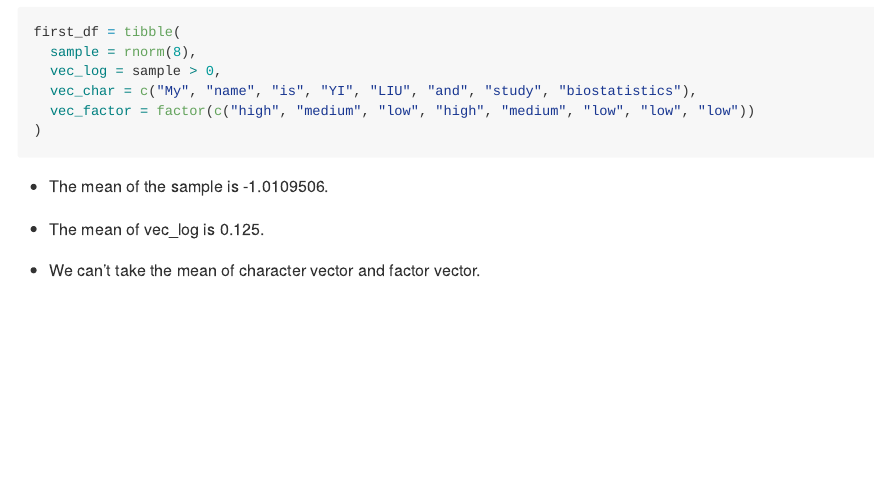
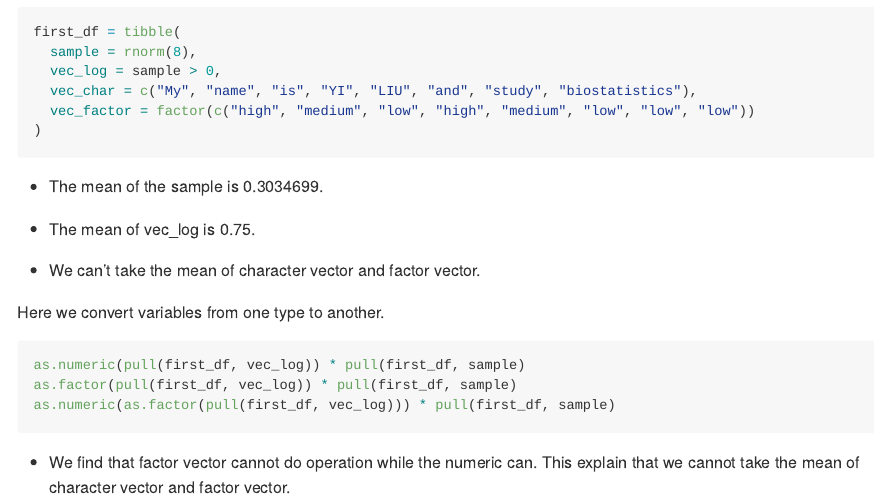
Before and after one commit to moly261/p8105_hw1new_yl4358, an R Markdown document (p8105_hw1new_yl4358.Rmd): the page in a window 1100 px wide, from 590 px down. The pictures show the output file p8105_hw1new_yl4358.md that the author committed with the source, drawn offline in the style of GitHub.

Commit message:
we convert variables from one type to another

````diff
--- a/p8105_hw1new_yl4358.Rmd
+++ b/p8105_hw1new_yl4358.Rmd
@@ -25,3 +26,17 @@ first_df = tibble(
 * The mean of vec_log is `r mean(pull(first_df, vec_log))`.
 
 * We can't take the mean of character vector and factor vector.
+
+
+
+Here we convert variables from one type to another.
+
+```{r pb1_convert_var_type, eval=FALSE}
+
+as.numeric(pull(first_df, vec_log)) * pull(first_df, sample)
+as.factor(pull(first_df, vec_log)) * pull(first_df, sample)
+as.numeric(as.factor(pull(first_df, vec_log))) * pull(first_df, sample)
+
+```
+
+* We find that factor vector cannot do operation while the numeric can. This explain that we cannot take the mean of character vector and factor vector.
````
Also changed, not shown: p8105_hw1new_yl4358.md, p8105_hw1new_yl4358.Rmd (1 more changed lines).
